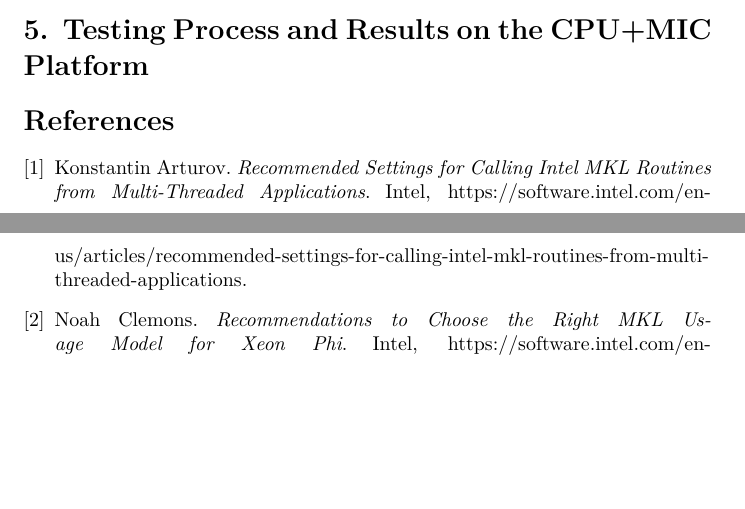
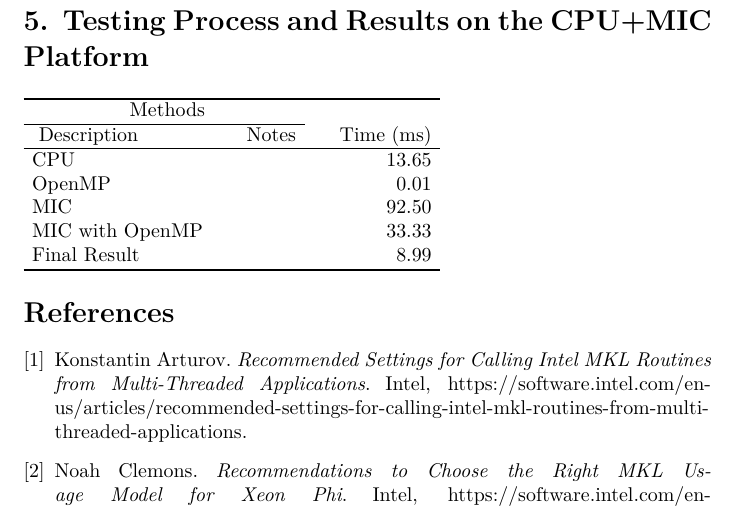
Before and after one commit to Lw-Cui/Optimization-Proposal, a LaTeX paper (document/out/document.tex): two parts of pages 9 and 10 of 10 before the commit and part of page 10 of 10 after it, the two joined at a grey line, cut so that both start at the same text, the shorter picture padded with empty space. The pictures show the PDF file document/out/document.pdf that the author committed with the source.

Commit message:
add result form

```diff
--- a/document/out/document.tex
+++ b/document/out/document.tex
@@ -458,9 +458,23 @@ on data scale, dependency and so on. Before we discuss some methods and weighed
 
 %mdk-data-line={241}
 \section{\mdline{241}5.\hspace*{0.5em}\mdline{241}Testing Process and Results on the CPU+MIC Platform}\label{sec-testing-process-and-results-on-the-cpumic-platform}%mdk%mdk
+\begin{mdtabular}{3}{\dimeval{(\linewidth)/3}}{1ex}%mdk
+\begin{tabular}{llr}\midrule[\dimpx{2}]
+\multicolumn{2}{c}{{\mdseries\mdline{244} Methods}}&\multicolumn{1}{r}{{\mdseries\mdline{244}}}\\
+\cmidrule{1-1}\cmidrule{2-2}
+{\mdseries\mdline{246} Description}&\multicolumn{1}{c}{{\mdseries\mdline{246} Notes}}&{\mdseries\mdline{246}       \mdline{246}\hspace*{1em}\mdline{246}Time (ms)}\\
 
-%mdk-data-line={244;out/document-bib.bbl.mdk:1}
-%mdk-data-line={244;out/document-bib.bbl.mdk:2}
+\midrule
+\mdline{248} CPU&\mdline{248}&\mdline{248} 13.65\\
+\mdline{249} OpenMP&\mdline{249}&\mdline{249} 0.01\\
+\mdline{250} MIC&\mdline{250}&\mdline{250} 92.50\\
+\mdline{251} MIC with OpenMP\mdline{251}\hspace*{1em}&\mdline{251}&\mdline{251} 33.33\\
+\mdline{252} Final Result&\mdline{252}&\mdline{252} 8.99\\
+\midrule[\dimpx{2}]
+\end{tabular}\end{mdtabular}
+
+%mdk-data-line={256;out/document-bib.bbl.mdk:1}
+%mdk-data-line={256;out/document-bib.bbl.mdk:2}
 \mdsetrefname{References}%mdk
 {\mdbibindent{0}%mdk
 \begin{thebibliography}{5}%mdk
```
Also changed, not shown: document/out/document.pdf, 1 other file.
